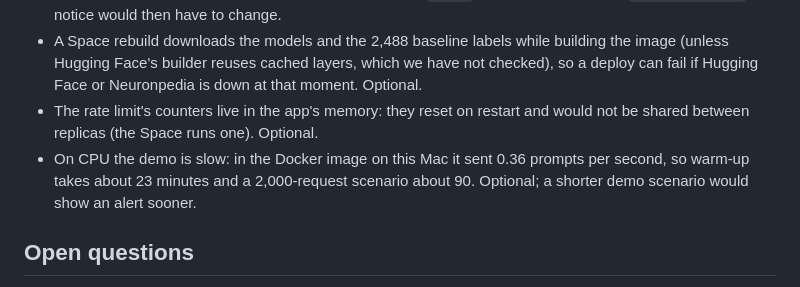
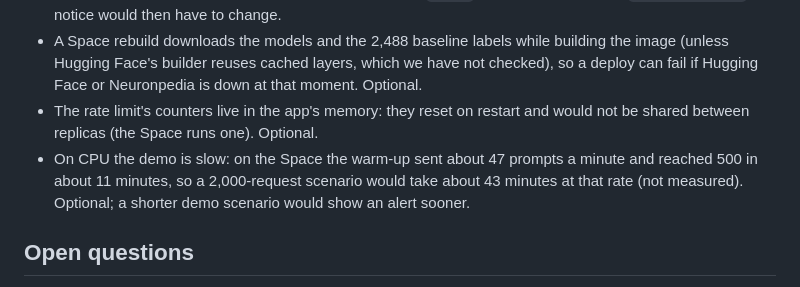
Before and after one commit to shedrachIkenna/feature-monitor, a Markdown page: docs/design.md, the part around the change. Drawn GitHub-style.

```diff
--- a/docs/design.md
+++ b/docs/design.md
@@ -115,9 +115,9 @@ Things we know are missing, with when each must be fixed. Remove an item once it
   deploy can fail if Hugging Face or Neuronpedia is down at that moment. Optional.
 - The rate limit's counters live in the app's memory: they reset on restart and would not be
   shared between replicas (the Space runs one). Optional.
-- On CPU the demo is slow: in the Docker image on this Mac it sent 0.36 prompts per second,
-  so warm-up takes about 23 minutes and a 2,000-request scenario about 90. Optional; a
-  shorter demo scenario would show an alert sooner.
+- On CPU the demo is slow: on the Space the warm-up sent about 47 prompts a minute and
+  reached 500 in about 11 minutes, so a 2,000-request scenario would take about 43 minutes
+  at that rate (not measured). Optional; a shorter demo scenario would show an alert sooner.
 
 ## Open questions
 - Is one threshold crossing enough to alert, or should alerts need several in a row? At the
```
Also changed, not shown: docs/deployment.md (+1 -0 lines), docs/log.md (+1 -0 lines).
